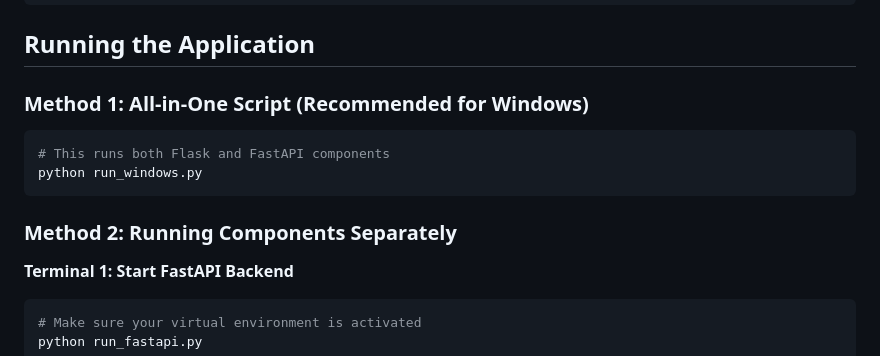
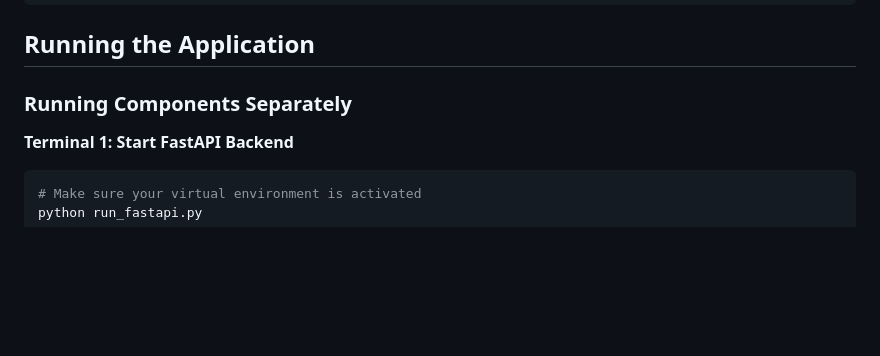
Before and after one commit to Khellany439/weather_app, a Markdown page: README.md, the part around the change. Drawn GitHub-style; blank space fills up the shorter version.

````diff
--- a/README.md
+++ b/README.md
@@ -61,14 +61,7 @@ $env:SECRET_KEY="your_secret_key"
 
 ## Running the Application
 
-### Method 1: All-in-One Script (Recommended for Windows)
-
-```bash
-# This runs both Flask and FastAPI components
-python run_windows.py
-```
-
-### Method 2: Running Components Separately
+### Running Components Separately
 
 **Terminal 1: Start FastAPI Backend**
 ```bash
````
